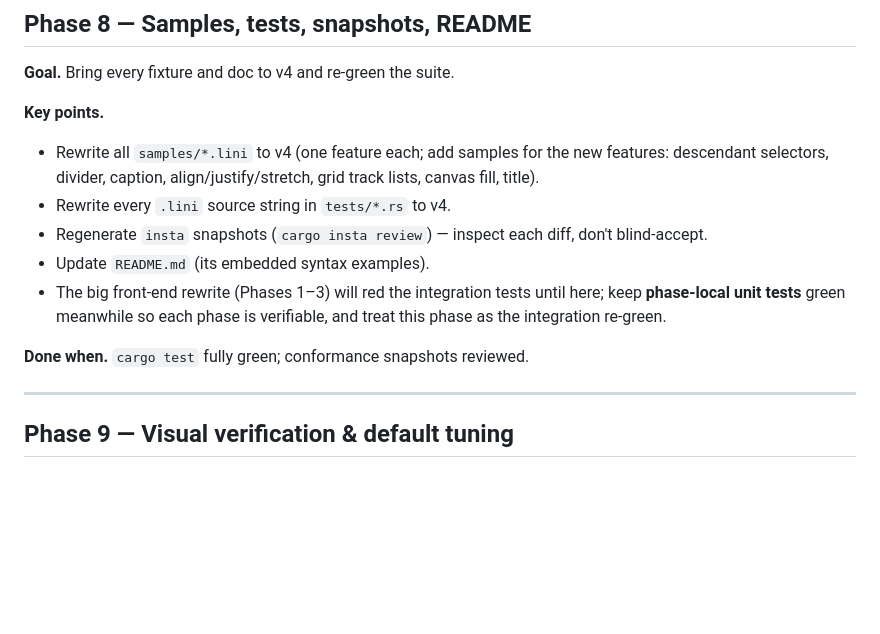
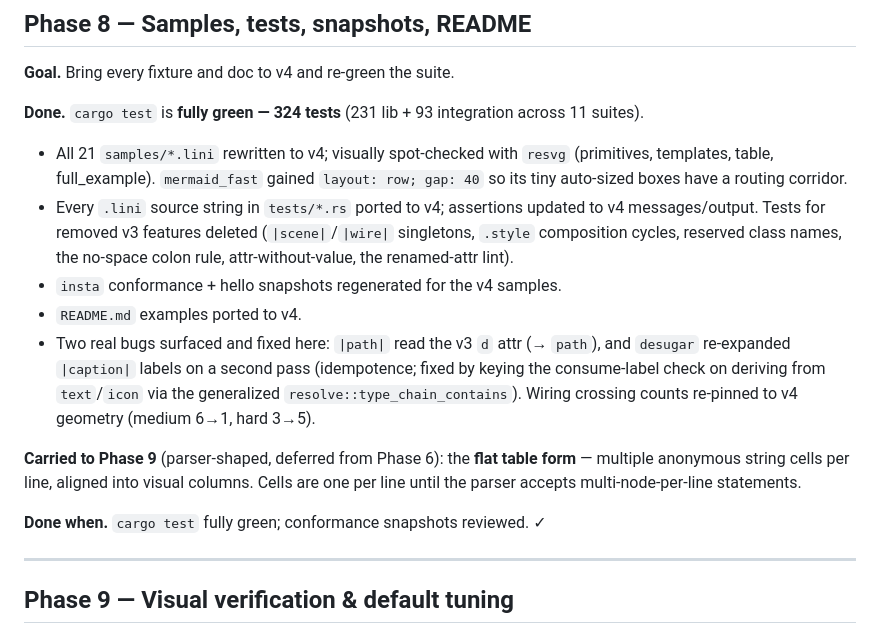
Before and after one commit to monfa-red/lini, a Markdown page: PLAN.md, the part around the change. GitHub-like rendering; blank space fills up the shorter version.

Commit message:
docs: mark Phase 8 done — cargo test fully green (324 tests)

```diff
--- a/PLAN.md
+++ b/PLAN.md
@@ -424,19 +424,29 @@ the formatter itself; the `samples/` sweep waits on Phase 8.
 
 **Goal.** Bring every fixture and doc to v4 and re-green the suite.
 
-**Key points.**
-- Rewrite all `samples/*.lini` to v4 (one feature each; add samples for the new
-  features: descendant selectors, divider, caption, align/justify/stretch,
-  grid track lists, canvas fill, title).
-- Rewrite every `.lini` source string in `tests/*.rs` to v4.
-- Regenerate `insta` snapshots (`cargo insta review`) — inspect each diff, don't
-  blind-accept.
-- Update `README.md` (its embedded syntax examples).
-- The big front-end rewrite (Phases 1–3) will red the integration tests until
-  here; keep **phase-local unit tests** green meanwhile so each phase is
-  verifiable, and treat this phase as the integration re-green.
+**Done.** `cargo test` is **fully green — 324 tests** (231 lib + 93 integration
+across 11 suites).
 
-**Done when.** `cargo test` fully green; conformance snapshots reviewed.
+- All 21 `samples/*.lini` rewritten to v4; visually spot-checked with `resvg`
+  (primitives, templates, table, full_example). `mermaid_fast` gained
+  `layout: row; gap: 40` so its tiny auto-sized boxes have a routing corridor.
+- Every `.lini` source string in `tests/*.rs` ported to v4; assertions updated to
+  v4 messages/output. Tests for removed v3 features deleted (`|scene|`/`|wire|`
+  singletons, `.style` composition cycles, reserved class names, the no-space
+  colon rule, attr-without-value, the renamed-attr lint).
+- `insta` conformance + hello snapshots regenerated for the v4 samples.
+- `README.md` examples ported to v4.
+- Two real bugs surfaced and fixed here: `|path|` read the v3 `d` attr (→ `path`),
+  and `desugar` re-expanded `|caption|` labels on a second pass (idempotence;
+  fixed by keying the consume-label check on deriving from `text`/`icon` via the
+  generalized `resolve::type_chain_contains`). Wiring crossing counts re-pinned
+  to v4 geometry (medium 6→1, hard 3→5).
+
+**Carried to Phase 9** (parser-shaped, deferred from Phase 6): the **flat table
+form** — multiple anonymous string cells per line, aligned into visual columns.
+Cells are one per line until the parser accepts multi-node-per-line statements.
+
+**Done when.** `cargo test` fully green; conformance snapshots reviewed. ✓
 
 ---
 
```
